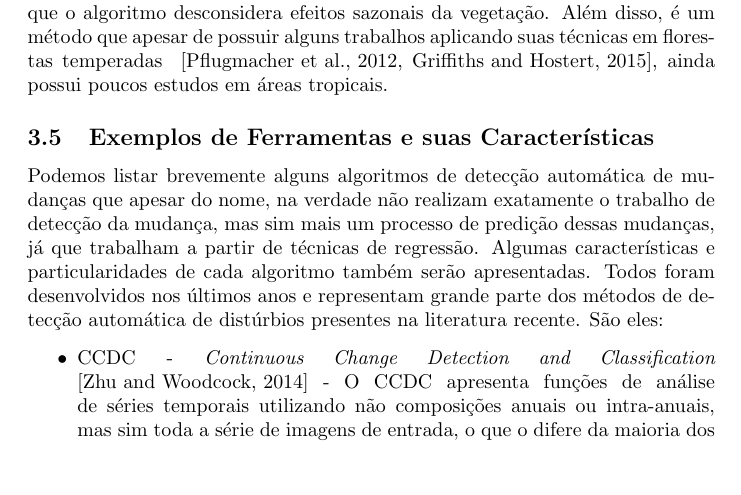
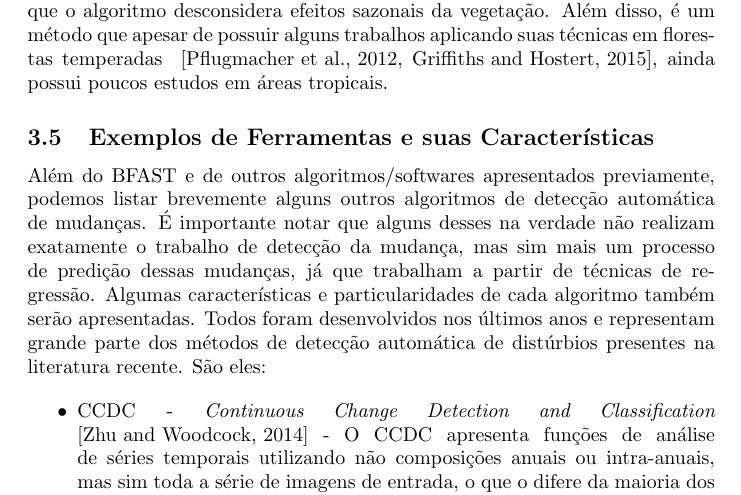
Before and after one commit to sacridini/Proj-Doutorado-Geografia, a LaTeX document (text/campos_tematicos/campos_tematicos.tex): part of page 8 of 18, cut so that both start at the same text, the shorter picture padded with empty space. Compiled offline with pdfLaTeX.

Commit message:
updated campos_tematicos

```diff
--- a/text/campos_tematicos/campos_tematicos.tex
+++ b/text/campos_tematicos/campos_tematicos.tex
@@ -95,7 +97,7 @@ O método de segmentação de trajetórias pode ser exemplificado pelo algoritmo
 No entanto, o método de segmentação de trajetórias também possui suas desvantagens. A principal é que o algoritmo desconsidera efeitos sazonais da vegetação. Além disso, é um método que apesar de possuir alguns trabalhos aplicando suas técnicas em florestas temperadas ~\cite{PFLUGMACHER2012146, Griffiths2015}, ainda possui poucos estudos em áreas tropicais.
 
 \subsection{Exemplos de Ferramentas e suas Características}
-Podemos listar brevemente alguns algoritmos de detecção automática de mudanças que apesar do nome, na verdade não realizam exatamente o trabalho de detecção da mudança, mas sim mais um processo de predição dessas mudanças, já que trabalham a partir de técnicas de regressão. Algumas características e particularidades de cada algoritmo também serão apresentadas. Todos foram desenvolvidos nos últimos anos e representam grande parte dos métodos de detecção automática de distúrbios presentes na literatura recente. São eles:
+Além do BFAST e de outros algoritmos/softwares apresentados previamente, podemos listar brevemente alguns outros algoritmos de detecção automática de mudanças. É importante notar que alguns desses na verdade não realizam exatamente o trabalho de detecção da mudança, mas sim mais um processo de predição dessas mudanças, já que trabalham a partir de técnicas de regressão. Algumas características e particularidades de cada algoritmo também serão apresentadas. Todos foram desenvolvidos nos últimos anos e representam grande parte dos métodos de detecção automática de distúrbios presentes na literatura recente. São eles:
 
 \begin{itemize}
   \item CCDC - \textit{Continuous Change Detection and Classification} ~\cite{ZHU2014152} - O CCDC apresenta funções de análise de séries temporais utilizando não composições anuais ou intra-anuais, mas sim toda a série de imagens de entrada, o que o difere da maioria dos algoritmos exemplificados aqui. O CCDC funciona apenas com imagens sem a presença de nuvens e sombra e busca encontrar padrões de sazonalidade, tendências e quebras na série. Uma característica interessante do CCDC é que o algoritmo é capaz de gerar imagens "sintéticas" para qualquer data presente na série de entrada ~\cite{ZHU201567}. Estas imagens sintéticas geradas são utilizadas obrigatoriamente como dado de entrada por algoritmos como o MIICA e o ITRA e também podem ser utilizadas opcionalmente por algoritmos como o Landtrendr e o VCT, ao invés de utilizar as imagens originais com valores de reflectância da superfície. O CCDC é utilizado para a detecção de eventos de grande magnitude, sendo então limitado na detecção de processos de degradação, por exemplo. No entanto, pode ser utilizado na detecção de mudanças de vários tipos de uso do solo e não somente na deteccão de distúrbios florestais.
```
Also changed, not shown: text/campos_tematicos/campos_tematicos.tex (2 more changed lines).
